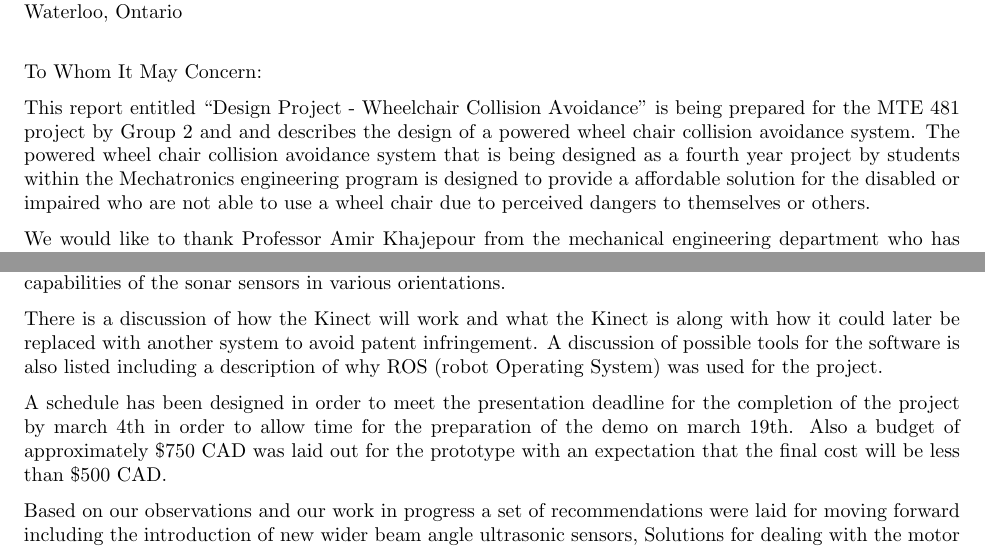
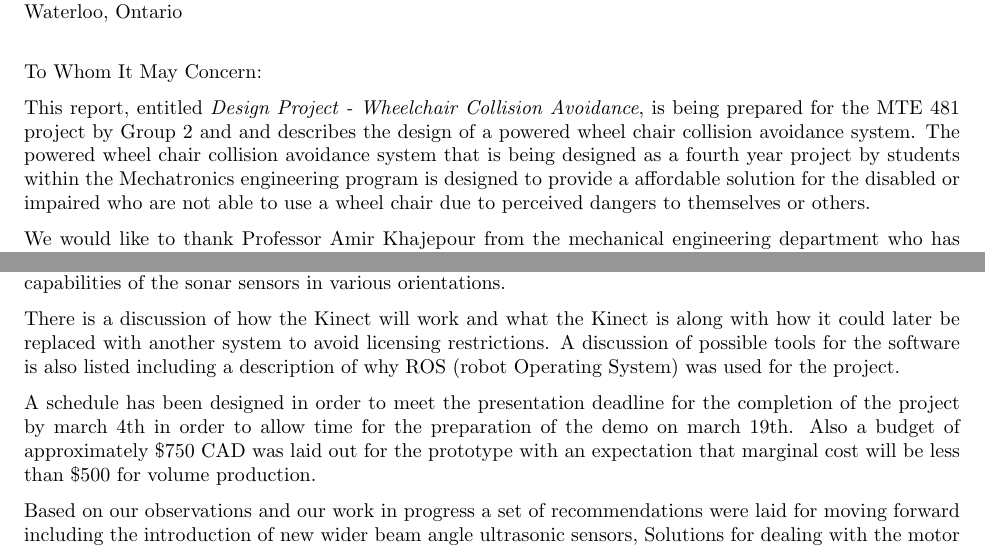
Before and after one commit to ipeet/mte481, a LaTeX thesis (doc/report/report.tex): two parts of pages 2 and 5 of 30, joined at a grey line, cut so that both start at the same text. Compiled offline with pdfLaTeX.

Commit message:
minor adjustments

```diff
--- a/doc/report/report.tex
+++ b/doc/report/report.tex
@@ -53,7 +53,7 @@ Waterloo, Ontario \\
 
 To Whom It May Concern:
 
-This report entitled “Design Project - Wheelchair Collision Avoidance” is being prepared for the MTE 481 project by Group 2 and and describes the design of a powered wheel chair collision avoidance system.  The powered wheel chair collision avoidance system that is being designed as a fourth year project by students within the Mechatronics engineering program is designed to provide a affordable solution for the disabled or impaired who are not able to use a wheel chair due to perceived dangers to themselves or others.
+This report, entitled \emph{Design Project - Wheelchair Collision Avoidance}, is being prepared for the MTE 481 project by Group 2 and and describes the design of a powered wheel chair collision avoidance system.  The powered wheel chair collision avoidance system that is being designed as a fourth year project by students within the Mechatronics engineering program is designed to provide a affordable solution for the disabled or impaired who are not able to use a wheel chair due to perceived dangers to themselves or others.
 
 We would like to thank Professor Amir Khajepour from the mechanical engineering department who has loaned us a powered wheel chair and provided us with space to work on our project.
 
@@ -87,9 +87,9 @@ Once this was complete we developed a model of the wheel chair and came up with
 
  A detailed design section then describes how well the desired design suits the average human being. Analysis is performed to determine the best orientation of sensors for the purposes of figuring out the range and capabilities of the sonar sensors in various orientations.
 
-There is a discussion of how the Kinect will work and what the Kinect is along with how it could later be replaced with another system to avoid patent infringement. A discussion of possible tools for the software is also listed including a description of why ROS (robot Operating System) was used for the project.
+There is a discussion of how the Kinect will work and what the Kinect is along with how it could later be replaced with another system to avoid licensing restrictions. A discussion of possible tools for the software is also listed including a description of why ROS (robot Operating System) was used for the project.
 
-A schedule has been designed in order to meet the presentation deadline for the completion of the project by march 4th in order to allow time for the preparation of the demo on march 19th. Also a budget of approximately \$750 CAD was laid out for the prototype with an expectation that the final cost will be less than \$500 CAD.
+A schedule has been designed in order to meet the presentation deadline for the completion of the project by march 4th in order to allow time for the preparation of the demo on march 19th. Also a budget of approximately \$750 CAD was laid out for the prototype with an expectation that marginal cost will be less than \$500 for volume production.
 
 Based on our observations and our work in progress a set of recommendations were laid for moving forward including the introduction of new wider beam angle ultrasonic sensors, Solutions for dealing with the motor controller, and interface design suggestions.
 
```
